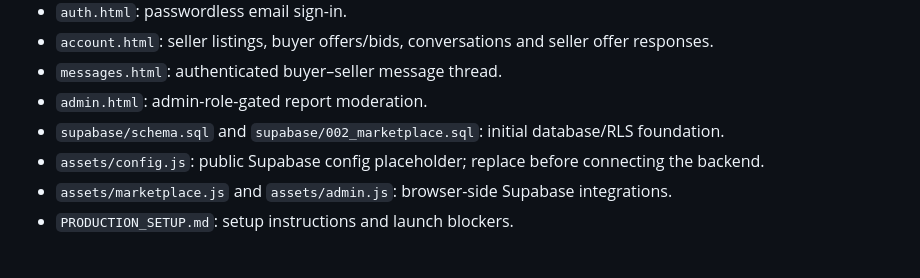
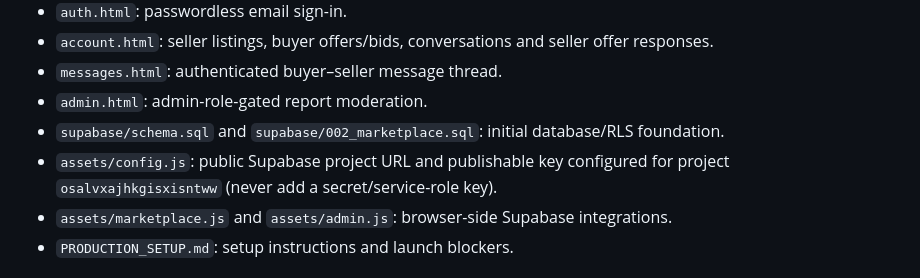
Before and after one commit to an420kit/bech-de-2.0, a Markdown page: README.md, the part around the change. Drawn GitHub-style.

Commit message:
Update README for configured Supabase project

```diff
--- a/README.md
+++ b/README.md
@@ -21,7 +21,7 @@ An India-first classifieds marketplace prototype. **The buyer and seller make th
 - `messages.html`: authenticated buyer–seller message thread.
 - `admin.html`: admin-role-gated report moderation.
 - `supabase/schema.sql` and `supabase/002_marketplace.sql`: initial database/RLS foundation.
-- `assets/config.js`: public Supabase config placeholder; replace before connecting the backend.
+- `assets/config.js`: public Supabase project URL and publishable key configured for project `osalvxajhkgisxisntww` (never add a secret/service-role key).
 - `assets/marketplace.js` and `assets/admin.js`: browser-side Supabase integrations.
 - `PRODUCTION_SETUP.md`: setup instructions and launch blockers.
 
```
